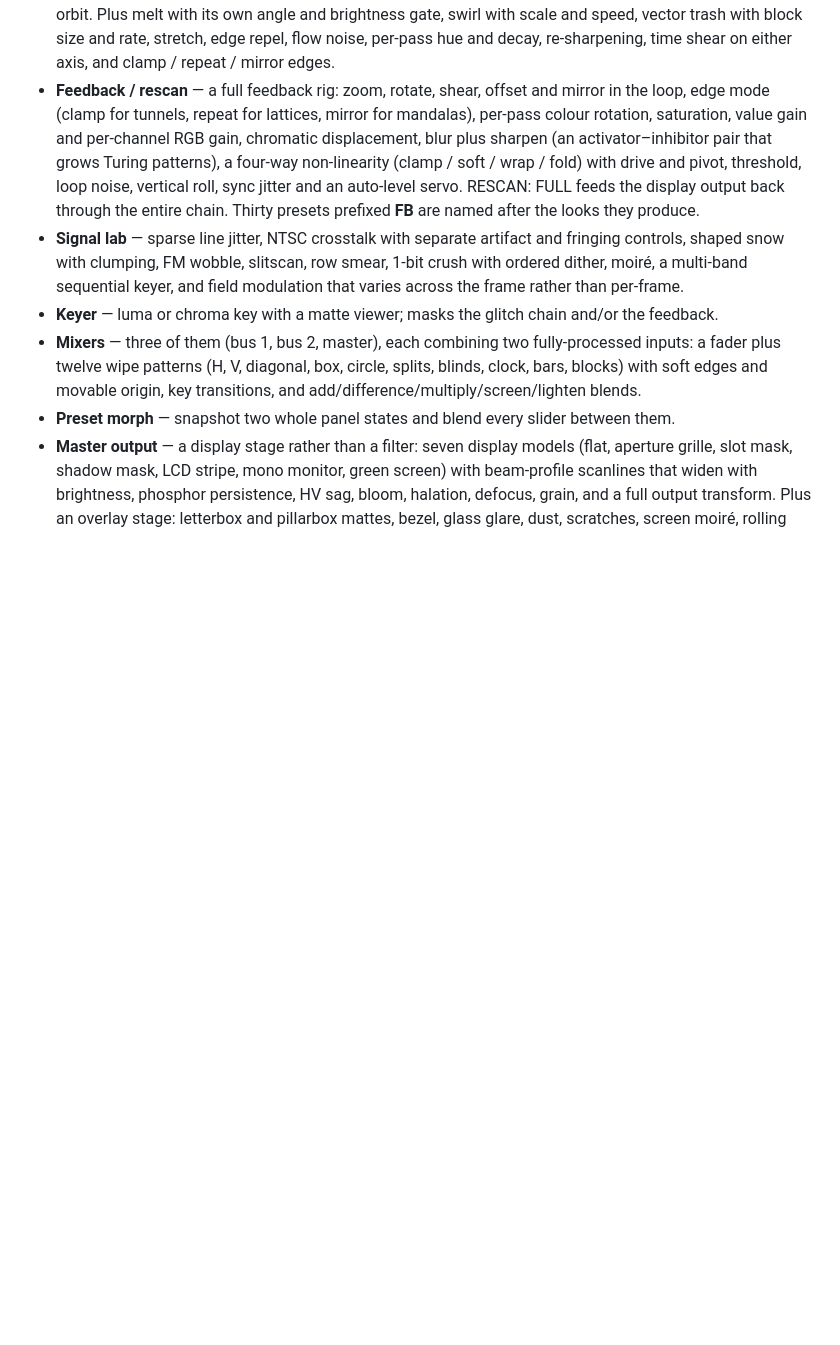
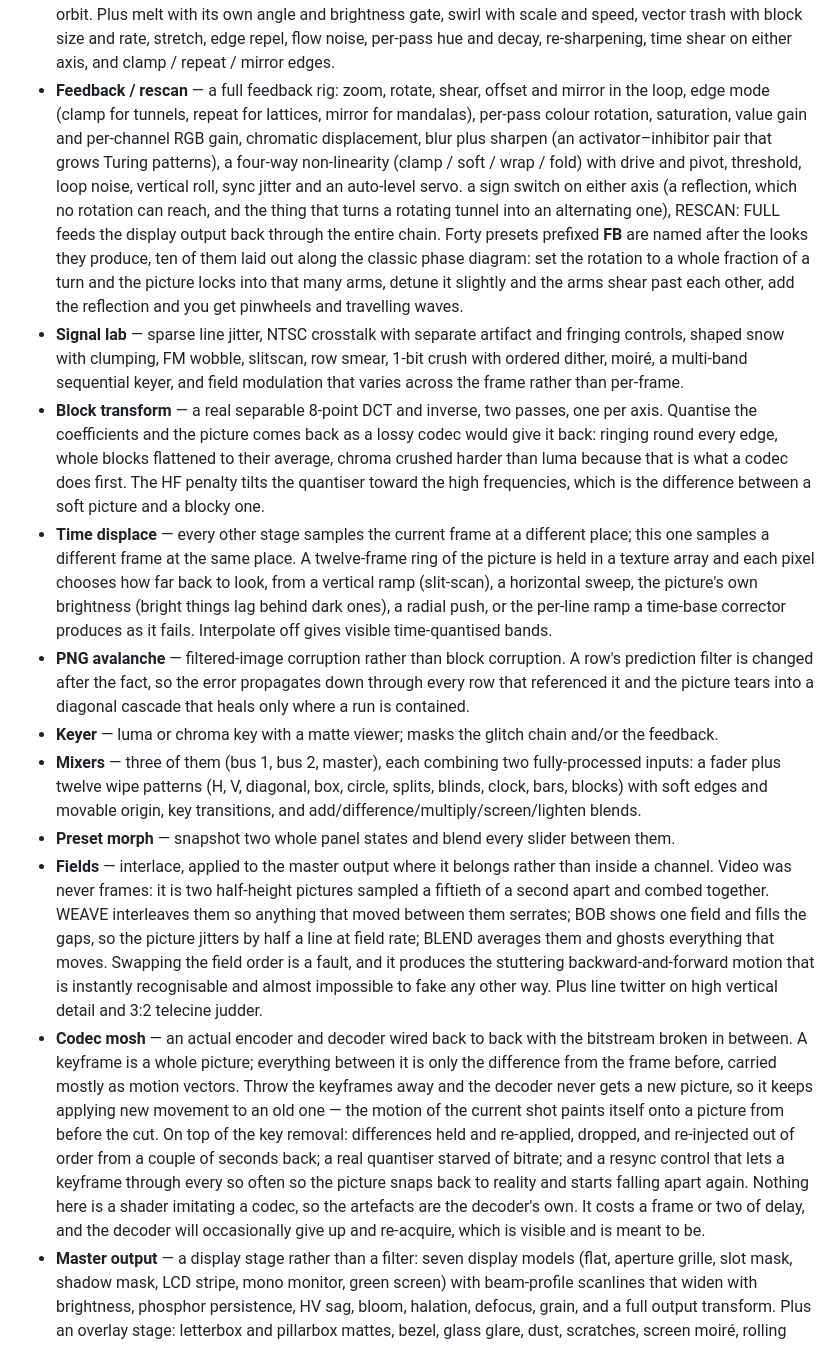
Before and after one commit to clickysteve/bendr, a Markdown page: README.md, the part around the change printed below. Drawn GitHub-style; blank space fills up the shorter version.

```diff
--- a/README.md
+++ b/README.md
@@ -106,11 +108,16 @@ per channel (A B C D):  INPUT → framing → FEEDBACK / RESCAN → frame store
 - **CRT rephoto** — bloom, film-style halation, glass defocus and grain, for the look of a photograph *of* a screen rather than a clean render.
 - **Glitch lab** — pixel sorting (bright runs stretch into streaks), macroblock databending, halftone dropout, channel-driven drift warp, FM contour warp.
 - **Flow / mosh** — a temporal-smear stage with its own frame store, advected along a selectable vector field: real per-pixel optical flow estimated from the picture, brightness contours, curl noise, radial, spiral, chroma, weave. P-frame push drags the held frame along that field, which on the motion setting is what datamosh actually is — the picture stops updating while the movement keeps pulling it apart. Mosh gate restricts the holding to the moving parts of the frame or to the still parts; curl rotates the whole field so drift becomes orbit. Plus melt with its own angle and brightness gate, swirl with scale and speed, vector trash with block size and rate, stretch, edge repel, flow noise, per-pass hue and decay, re-sharpening, time shear on either axis, and clamp / repeat / mirror edges.
-- **Feedback / rescan** — a full feedback rig: zoom, rotate, shear, offset and mirror in the loop, edge mode (clamp for tunnels, repeat for lattices, mirror for mandalas), per-pass colour rotation, saturation, value gain and per-channel RGB gain, chromatic displacement, blur plus sharpen (an activator–inhibitor pair that grows Turing patterns), a four-way non-linearity (clamp / soft / wrap / fold) with drive and pivot, threshold, loop noise, vertical roll, sync jitter and an auto-level servo. RESCAN: FULL feeds the display output back through the entire chain. Thirty presets prefixed **FB** are named after the looks they produce.
+- **Feedback / rescan** — a full feedback rig: zoom, rotate, shear, offset and mirror in the loop, edge mode (clamp for tunnels, repeat for lattices, mirror for mandalas), per-pass colour rotation, saturation, value gain and per-channel RGB gain, chromatic displacement, blur plus sharpen (an activator–inhibitor pair that grows Turing patterns), a four-way non-linearity (clamp / soft / wrap / fold) with drive and pivot, threshold, loop noise, vertical roll, sync jitter and an auto-level servo. a sign switch on either axis (a reflection, which no rotation can reach, and the thing that turns a rotating tunnel into an alternating one), RESCAN: FULL feeds the display output back through the entire chain. Forty presets prefixed **FB** are named after the looks they produce, ten of them laid out along the classic phase diagram: set the rotation to a whole fraction of a turn and the picture locks into that many arms, detune it slightly and the arms shear past each other, add the reflection and you get pinwheels and travelling waves.
 - **Signal lab** — sparse line jitter, NTSC crosstalk with separate artifact and fringing controls, shaped snow with clumping, FM wobble, slitscan, row smear, 1-bit crush with ordered dither, moiré, a multi-band sequential keyer, and field modulation that varies across the frame rather than per-frame.
+- **Block transform** — a real separable 8-point DCT and inverse, two passes, one per axis. Quantise the coefficients and the picture comes back as a lossy codec would give it back: ringing round every edge, whole blocks flattened to their average, chroma crushed harder than luma because that is what a codec does first. The HF penalty tilts the quantiser toward the high frequencies, which is the difference between a soft picture and a blocky one.
+- **Time displace** — every other stage samples the current frame at a different place; this one samples a different frame at the same place. A twelve-frame ring of the picture is held in a texture array and each pixel chooses how far back to look, from a vertical ramp (slit-scan), a horizontal sweep, the picture's own brightness (bright things lag behind dark ones), a radial push, or the per-line ramp a time-base corrector produces as it fails. Interpolate off gives visible time-quantised bands.
+- **PNG avalanche** — filtered-image corruption rather than block corruption. A row's prediction filter is changed after the fact, so the error propagates down through every row that referenced it and the picture tears into a diagonal cascade that heals only where a run is contained.
 - **Keyer** — luma or chroma key with a matte viewer; masks the glitch chain and/or the feedback.
 - **Mixers** — three of them (bus 1, bus 2, master), each combining two fully-processed inputs: a fader plus twelve wipe patterns (H, V, diagonal, box, circle, splits, blinds, clock, bars, blocks) with soft edges and movable origin, key transitions, and add/difference/multiply/screen/lighten blends.
 - **Preset morph** — snapshot two whole panel states and blend every slider between them.
+- **Fields** — interlace, applied to the master output where it belongs rather than inside a channel. Video was never frames: it is two half-height pictures sampled a fiftieth of a second apart and combed together. WEAVE interleaves them so anything that moved between them serrates; BOB shows one field and fills the gaps, so the picture jitters by half a line at field rate; BLEND averages them and ghosts everything that moves. Swapping the field order is a fault, and it produces the stuttering backward-and-forward motion that is instantly recognisable and almost impossible to fake any other way. Plus line twitter on high vertical detail and 3:2 telecine judder.
+- **Codec mosh** — an actual encoder and decoder wired back to back with the bitstream broken in between. A keyframe is a whole picture; everything between it is only the difference from the frame before, carried mostly as motion vectors. Throw the keyframes away and the decoder never gets a new picture, so it keeps applying new movement to an old one — the motion of the current shot paints itself onto a picture from before the cut. On top of the key removal: differences held and re-applied, dropped, and re-injected out of order from a couple of seconds back; a real quantiser starved of bitrate; and a resync control that lets a keyframe through every so often so the picture snaps back to reality and starts falling apart again. Nothing here is a shader imitating a codec, so the artefacts are the decoder's own. It costs a frame or two of delay, and the decoder will occasionally give up and re-acquire, which is visible and is meant to be.
 - **Master output** — a display stage rather than a filter: seven display models (flat, aperture grille, slot mask, shadow mask, LCD stripe, mono monitor, green screen) with beam-profile scanlines that widen with brightness, phosphor persistence, HV sag, bloom, halation, defocus, grain, and a full output transform. Plus an overlay stage: letterbox and pillarbox mattes, bezel, glass glare, dust, scratches, screen moiré, rolling shutter and safe-area guides.
 
 | ![Datamosh](docs/doc_out_datamosh.png) | ![Halftone](docs/doc_out_dots.png) | ![Liquid melt](docs/doc_out_melt.png) |
```
Also changed, not shown: other parts of README.md (+25 -5 lines), docs/doc_codec.png (added), docs/doc_probe.png (added), docs/doc_scope.png (added), 14 other files.
